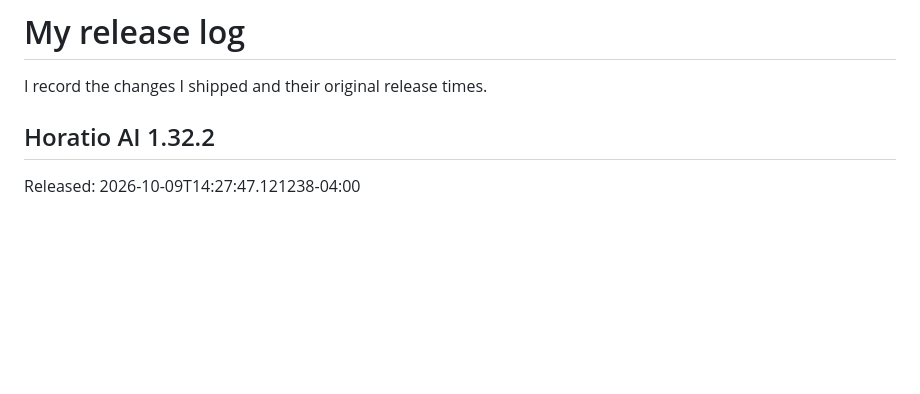
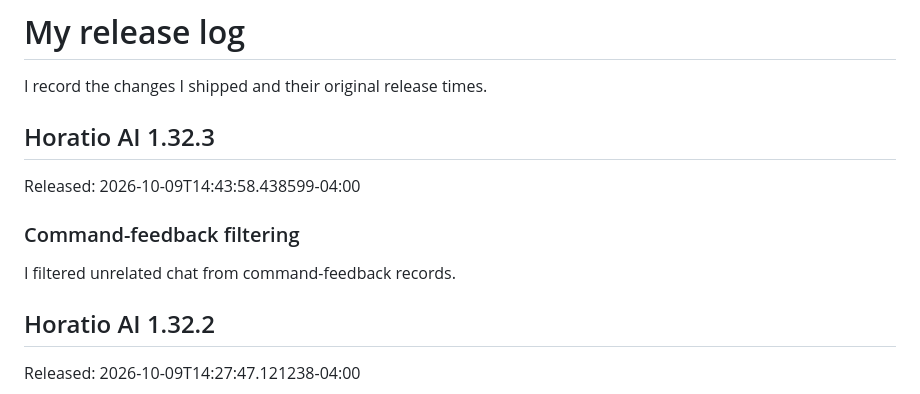
Before and after one commit to ThatMonitorCord/Horatio-AI, a Markdown page: CHANGELOG.md, the part around the change. GitHub-like rendering; blank space fills up the shorter version.

Commit message:
Horatio AI 1.32.3: Command-feedback filtering
Released: 2026-10-09T14:43:58.438599-04:00

```diff
--- a/CHANGELOG.md
+++ b/CHANGELOG.md
@@ -1,6 +1,14 @@
 # My release log
 
 I record the changes I shipped and their original release times.
+
+## Horatio AI 1.32.3
+
+Released: 2026-10-09T14:43:58.438599-04:00
+
+### Command-feedback filtering
+
+I filtered unrelated chat from command-feedback records.
 
 ## Horatio AI 1.32.2
 
```
